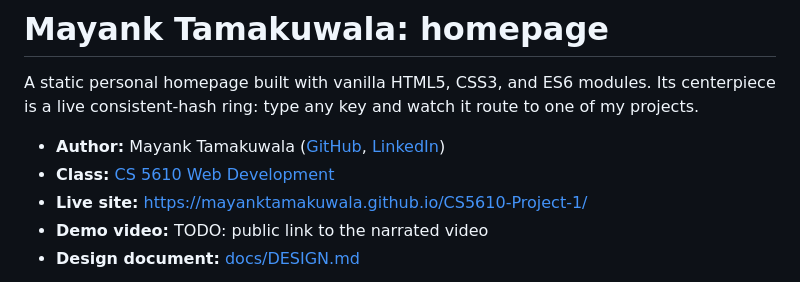
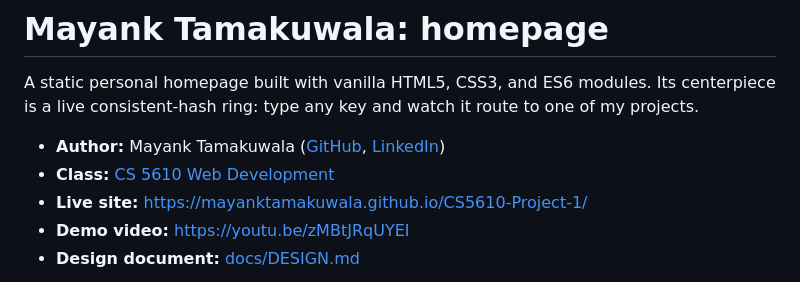
Before and after one commit to MayankTamakuwala/CS5610-Project-1, a Markdown page: README.md, the part around the change. GitHub-like rendering.

Commit message:
Update demo video link in README.md

```diff
--- a/README.md
+++ b/README.md
@@ -5,7 +5,7 @@ A static personal homepage built with vanilla HTML5, CSS3, and ES6 modules. Its
 - **Author:** Mayank Tamakuwala ([GitHub](https://github.com/MayankTamakuwala), [LinkedIn](https://linkedin.com/in/mayanktamakuwala))
 - **Class:** [CS 5610 Web Development](https://johnguerra.co/classes/webDevelopment_online_fall_2026/)
 - **Live site:** https://mayanktamakuwala.github.io/CS5610-Project-1/
-- **Demo video:** TODO: public link to the narrated video
+- **Demo video:** https://youtu.be/zMBtJRqUYEI
 - **Design document:** [docs/DESIGN.md](docs/DESIGN.md)
 
 ![Home page with the name, a one-line description, availability, and the interactive hash ring](images/screenshot.png)
```
